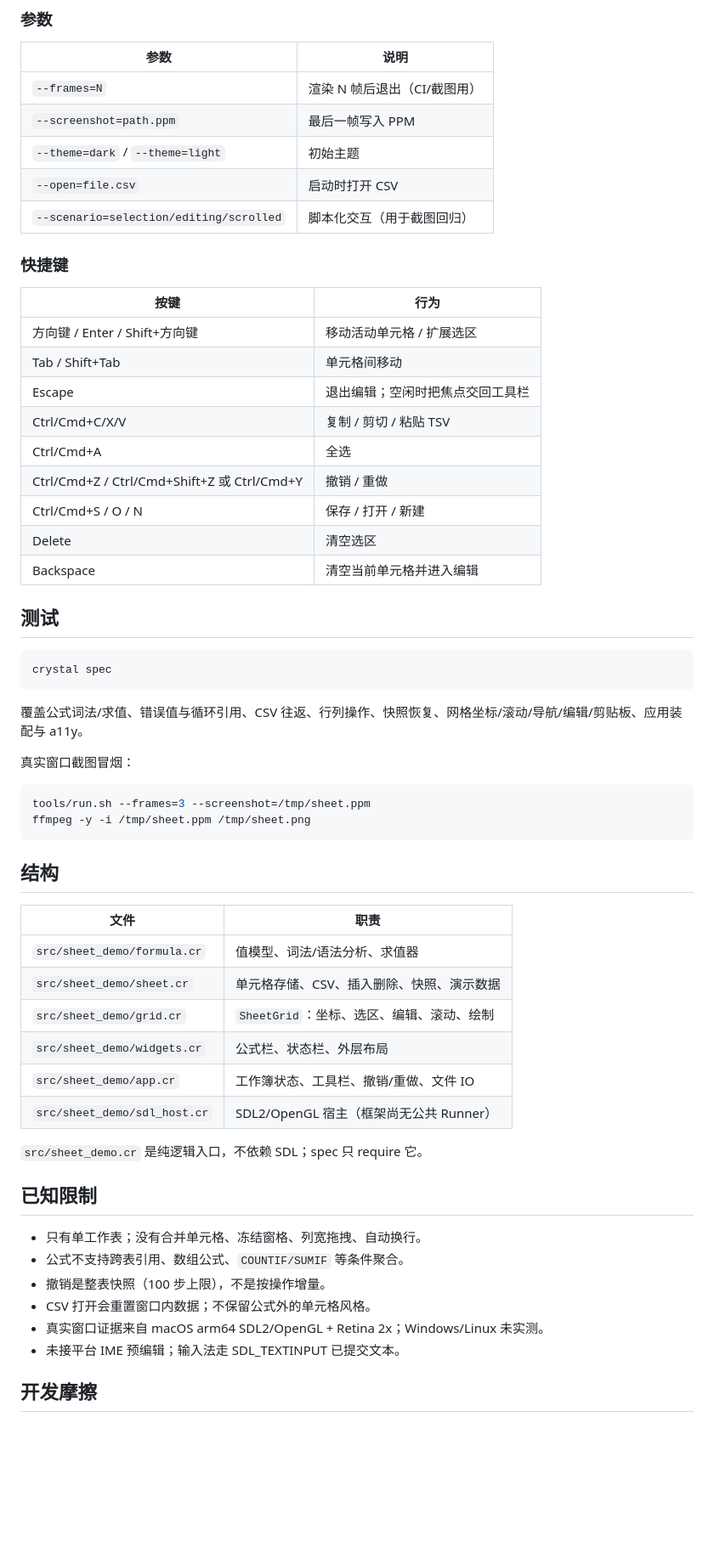
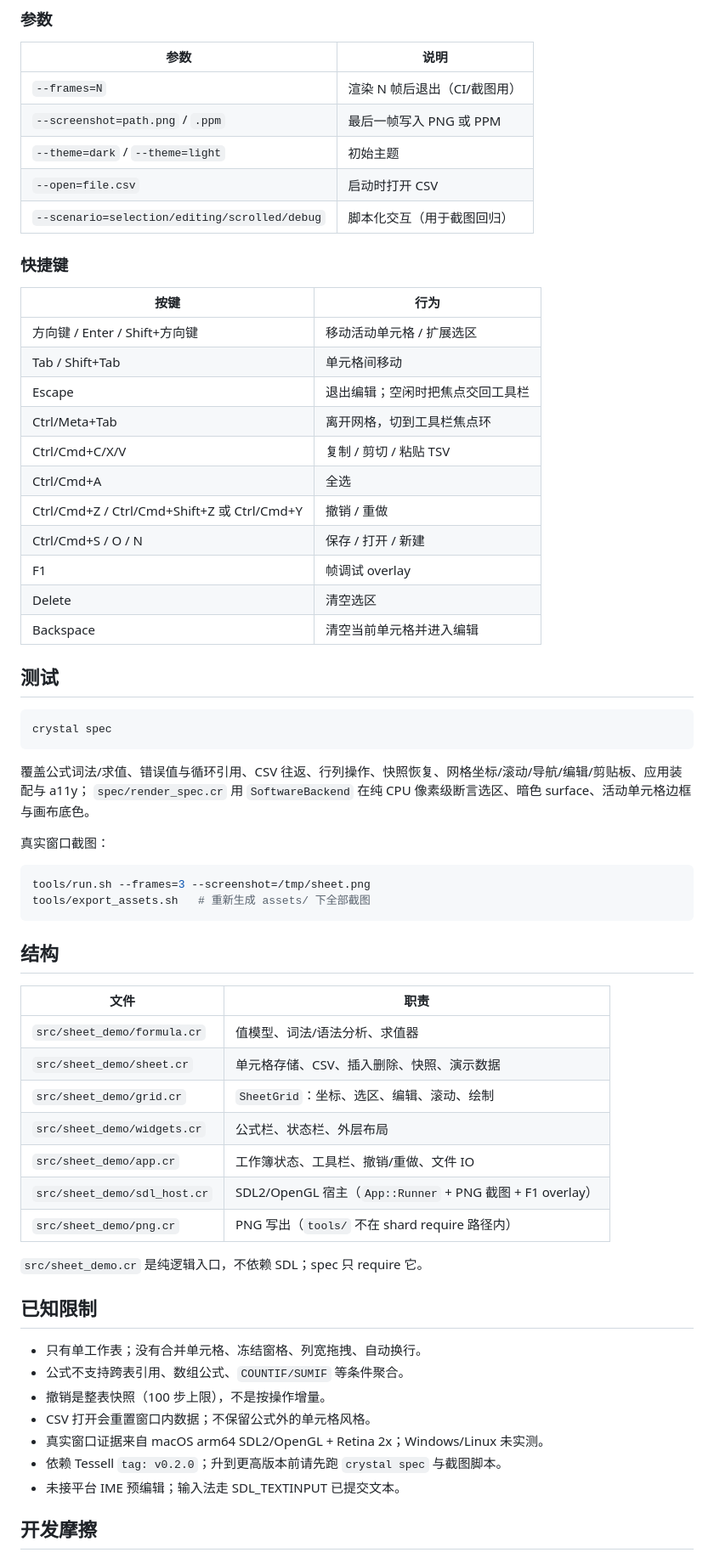
Before and after one commit to ShiningRay/tessell-sheet-demo, a Markdown page: README.md, the part around one of its changes. Shown at 85% size. GitHub-like rendering; blank space fills up the shorter version.

````diff
--- a/README.md
+++ b/README.md
@@ -55,10 +59,10 @@ Windows：安装 SDL2 开发库并确保 `SDL2.dll` 在 PATH 或 exe 目录。
 | 参数 | 说明 |
 |---|---|
 | `--frames=N` | 渲染 N 帧后退出（CI/截图用） |
-| `--screenshot=path.ppm` | 最后一帧写入 PPM |
+| `--screenshot=path.png` / `.ppm` | 最后一帧写入 PNG 或 PPM |
 | `--theme=dark` / `--theme=light` | 初始主题 |
 | `--open=file.csv` | 启动时打开 CSV |
-| `--scenario=selection/editing/scrolled` | 脚本化交互（用于截图回归） |
+| `--scenario=selection/editing/scrolled/debug` | 脚本化交互（用于截图回归） |
 
 ### 快捷键
 
@@ -67,10 +71,12 @@ Windows：安装 SDL2 开发库并确保 `SDL2.dll` 在 PATH 或 exe 目录。
 | 方向键 / Enter / Shift+方向键 | 移动活动单元格 / 扩展选区 |
 | Tab / Shift+Tab | 单元格间移动 |
 | Escape | 退出编辑；空闲时把焦点交回工具栏 |
+| Ctrl/Meta+Tab | 离开网格，切到工具栏焦点环 |
 | Ctrl/Cmd+C/X/V | 复制 / 剪切 / 粘贴 TSV |
 | Ctrl/Cmd+A | 全选 |
 | Ctrl/Cmd+Z / Ctrl/Cmd+Shift+Z 或 Ctrl/Cmd+Y | 撤销 / 重做 |
 | Ctrl/Cmd+S / O / N | 保存 / 打开 / 新建 |
+| F1 | 帧调试 overlay |
 | Delete | 清空选区 |
 | Backspace | 清空当前单元格并进入编辑 |
 
@@ -80,13 +86,14 @@ Windows：安装 SDL2 开发库并确保 `SDL2.dll` 在 PATH 或 exe 目录。
 crystal spec
 ```
 
-覆盖公式词法/求值、错误值与循环引用、CSV 往返、行列操作、快照恢复、网格坐标/滚动/导航/编辑/剪贴板、应用装配与 a11y。
+覆盖公式词法/求值、错误值与循环引用、CSV 往返、行列操作、快照恢复、网格坐标/滚动/导航/编辑/剪贴板、应用装配与 a11y；
+`spec/render_spec.cr` 用 `SoftwareBackend` 在纯 CPU 像素级断言选区、暗色 surface、活动单元格边框与画布底色。
 
-真实窗口截图冒烟：
+真实窗口截图：
 
 ```bash
-tools/run.sh --frames=3 --screenshot=/tmp/sheet.ppm
-ffmpeg -y -i /tmp/sheet.ppm /tmp/sheet.png
+tools/run.sh --frames=3 --screenshot=/tmp/sheet.png
+tools/export_assets.sh   # 重新生成 assets/ 下全部截图
 ```
 
 ## 结构
@@ -98,7 +105,8 @@ ffmpeg -y -i /tmp/sheet.ppm /tmp/sheet.png
 | `src/sheet_demo/grid.cr` | `SheetGrid`：坐标、选区、编辑、滚动、绘制 |
 | `src/sheet_demo/widgets.cr` | 公式栏、状态栏、外层布局 |
 | `src/sheet_demo/app.cr` | 工作簿状态、工具栏、撤销/重做、文件 IO |
-| `src/sheet_demo/sdl_host.cr` | SDL2/OpenGL 宿主（框架尚无公共 Runner） |
+| `src/sheet_demo/sdl_host.cr` | SDL2/OpenGL 宿主（`App::Runner` + PNG 截图 + F1 overlay） |
+| `src/sheet_demo/png.cr` | PNG 写出（`tools/` 不在 shard require 路径内） |
 
 `src/sheet_demo.cr` 是纯逻辑入口，不依赖 SDL；spec 只 require 它。
 
@@ -109,6 +117,7 @@ ffmpeg -y -i /tmp/sheet.ppm /tmp/sheet.png
 - 撤销是整表快照（100 步上限），不是按操作增量。
 - CSV 打开会重置窗口内数据；不保留公式外的单元格风格。
 - 真实窗口证据来自 macOS arm64 SDL2/OpenGL + Retina 2x；Windows/Linux 未实测。
+- 依赖 Tessell `tag: v0.2.0`；升到更高版本前请先跑 `crystal spec` 与截图脚本。
 - 未接平台 IME 预编辑；输入法走 SDL_TEXTINPUT 已提交文本。
 
 ## 开发摩擦
````
Also changed, not shown: other parts of README.md (+15 -6 lines), CHANGELOG.md (added, +33 -0 lines), docs/friction-log.md (+78 -34 lines), assets/sheet-dark.png, assets/sheet-debug.png (added), assets/sheet-editing.png, assets/sheet-light.png, assets/sheet-scrolled.png, assets/sheet-selection.png, 10 other files.
